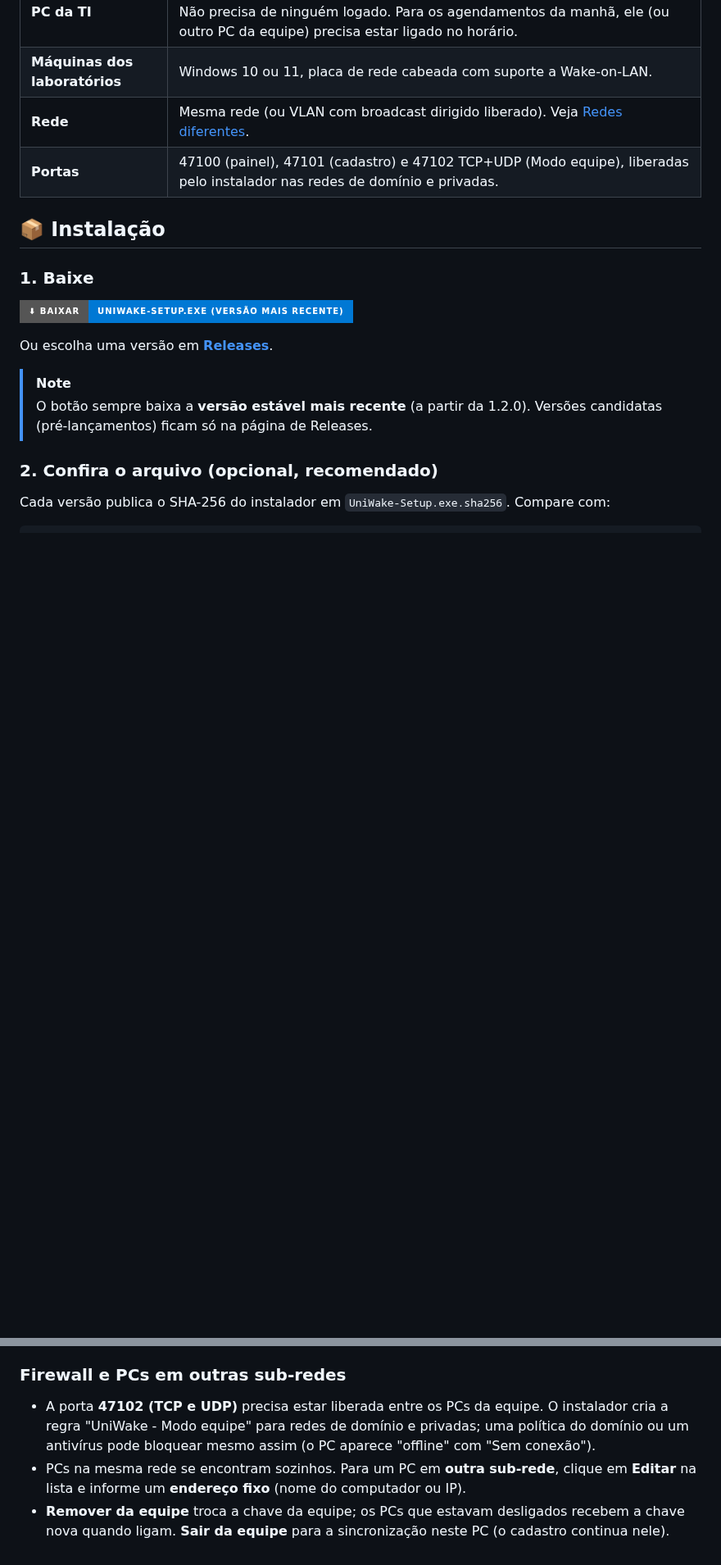
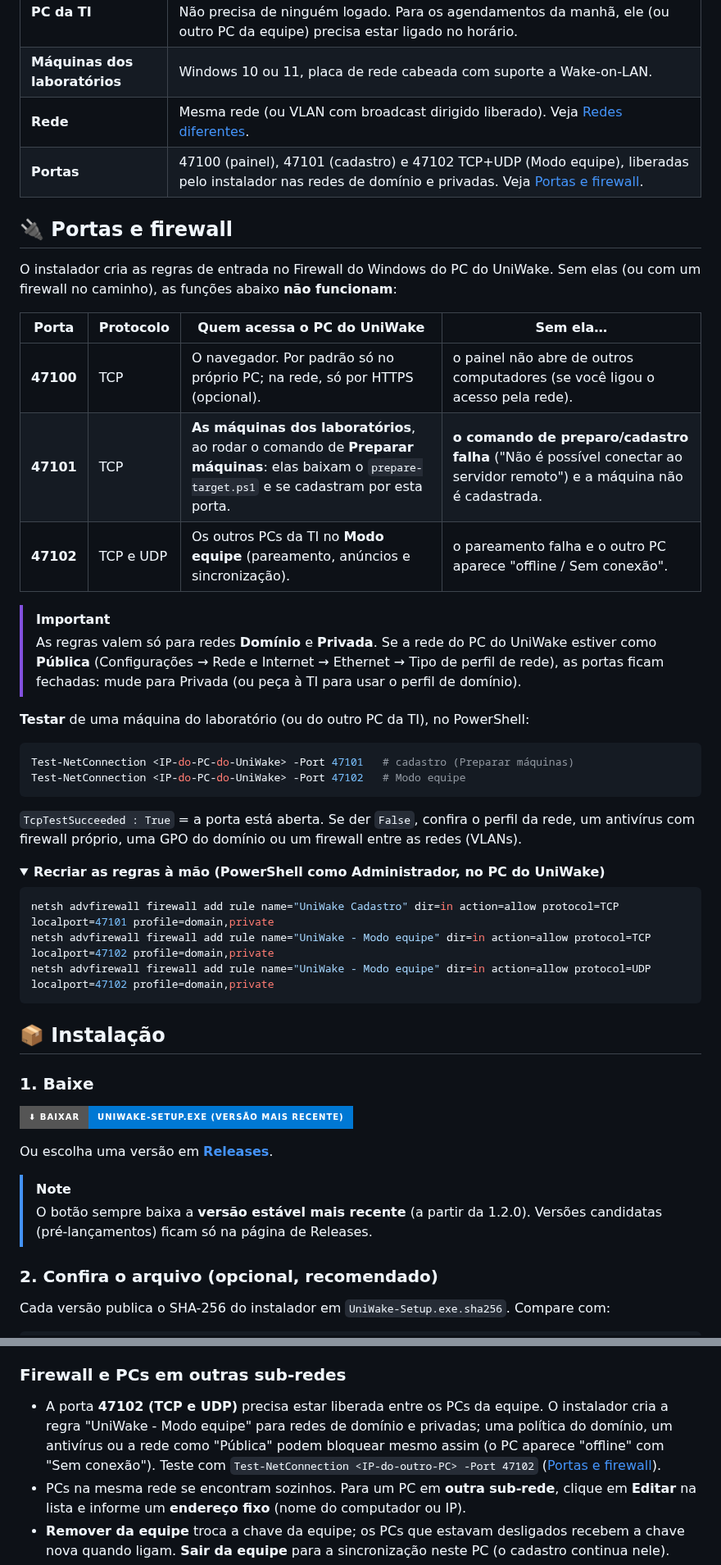
Before and after one commit to BryanWalace/UniWake, a Markdown page: README.md, 2 parts joined by grey strips. Shown at 82% size. GitHub-like rendering; folded sections open; badges without logos; blank space fills up the shorter version.

````diff
--- a/README.md
+++ b/README.md
@@ -153,4 +128,40 @@ flowchart LR
 | **PC da TI** | Windows 10 ou 11 (64 bits), **conectado por cabo** à rede dos laboratórios. Não precisa de ninguém logado. Para os agendamentos da manhã, ele (ou outro PC da equipe) precisa estar ligado no horário. |
 | **Máquinas dos laboratórios** | Windows 10 ou 11, placa de rede cabeada com suporte a Wake-on-LAN. |
 | **Rede** | Mesma rede (ou VLAN com broadcast dirigido liberado). Veja [Redes diferentes](#redes-diferentes-vlan). |
-| **Portas** | 47100 (painel), 47101 (cadastro) e 47102 TCP+UDP (Modo equipe), liberadas pelo instalador nas redes de domínio e privadas. |
+| **Portas** | 47100 (painel), 47101 (cadastro) e 47102 TCP+UDP (Modo equipe), liberadas pelo instalador nas redes de domínio e privadas. Veja [Portas e firewall](#-portas-e-firewall). |
+
+## 🔌 Portas e firewall
+
+O instalador cria as regras de entrada no Firewall do Windows do PC do UniWake. Sem elas (ou com
+um firewall no caminho), as funções abaixo **não funcionam**:
+
+| Porta | Protocolo | Quem acessa o PC do UniWake | Sem ela… |
+|---|---|---|---|
+| **47100** | TCP | O navegador. Por padrão só no próprio PC; na rede, só por HTTPS (opcional). | o painel não abre de outros computadores (se você ligou o acesso pela rede). |
+| **47101** | TCP | **As máquinas dos laboratórios**, ao rodar o comando de **Preparar máquinas**: elas baixam o `prepare-target.ps1` e se cadastram por esta porta. | **o comando de preparo/cadastro falha** ("Não é possível conectar ao servidor remoto") e a máquina não é cadastrada. |
+| **47102** | TCP e UDP | Os outros PCs da TI no **Modo equipe** (pareamento, anúncios e sincronização). | o pareamento falha e o outro PC aparece "offline / Sem conexão". |
+
+> [!IMPORTANT]
+> As regras valem só para redes **Domínio** e **Privada**. Se a rede do PC do UniWake estiver como
+> **Pública** (Configurações → Rede e Internet → Ethernet → Tipo de perfil de rede), as portas ficam
+> fechadas: mude para Privada (ou peça à TI para usar o perfil de domínio).
+
+**Testar** de uma máquina do laboratório (ou do outro PC da TI), no PowerShell:
+
+```powershell
+Test-NetConnection <IP-do-PC-do-UniWake> -Port 47101   # cadastro (Preparar máquinas)
+Test-NetConnection <IP-do-PC-do-UniWake> -Port 47102   # Modo equipe
+```
+
+`TcpTestSucceeded : True` = a porta está aberta. Se der `False`, confira o perfil da rede, um
+antivírus com firewall próprio, uma GPO do domínio ou um firewall entre as redes (VLANs).
+
+<details>
+<summary><b>Recriar as regras à mão (PowerShell como Administrador, no PC do UniWake)</b></summary>
+
+```powershell
+netsh advfirewall firewall add rule name="UniWake Cadastro" dir=in action=allow protocol=TCP localport=47101 profile=domain,private
+netsh advfirewall firewall add rule name="UniWake - Modo equipe" dir=in action=allow protocol=TCP localport=47102 profile=domain,private
+netsh advfirewall firewall add rule name="UniWake - Modo equipe" dir=in action=allow protocol=UDP localport=47102 profile=domain,private
+```
+
@@ -337,8 +361,10 @@ código. A chave da equipe fica guardada cifrada pelo Windows (DPAPI) em cada PC
 ### Firewall e PCs em outras sub-redes
 
 - A porta **47102 (TCP e UDP)** precisa estar liberada entre os PCs da equipe. O instalador cria a
-  regra "UniWake - Modo equipe" para redes de domínio e privadas; uma política do domínio ou um
-  antivírus pode bloquear mesmo assim (o PC aparece "offline" com "Sem conexão").
+  regra "UniWake - Modo equipe" para redes de domínio e privadas; uma política do domínio, um
+  antivírus ou a rede como "Pública" podem bloquear mesmo assim (o PC aparece "offline" com "Sem
+  conexão"). Teste com `Test-NetConnection <IP-do-outro-PC> -Port 47102`
+  ([Portas e firewall](#-portas-e-firewall)).
 - PCs na mesma rede se encontram sozinhos. Para um PC em **outra sub-rede**, clique em **Editar** na
   lista e informe um **endereço fixo** (nome do computador ou IP).
 - **Remover da equipe** troca a chave da equipe; os PCs que estavam desligados recebem a chave nova
````
Also changed, not shown: other parts of README.md (+29 -27 lines), specs/handoff/NEXT.md (+2 -1 lines), docs/screenshots/historico.png, docs/screenshots/ligar-sala.png, docs/screenshots/logs.png (added), docs/screenshots/modo-equipe.png, docs/screenshots/painel.png, docs/screenshots/preparar.png, 2 other files.
